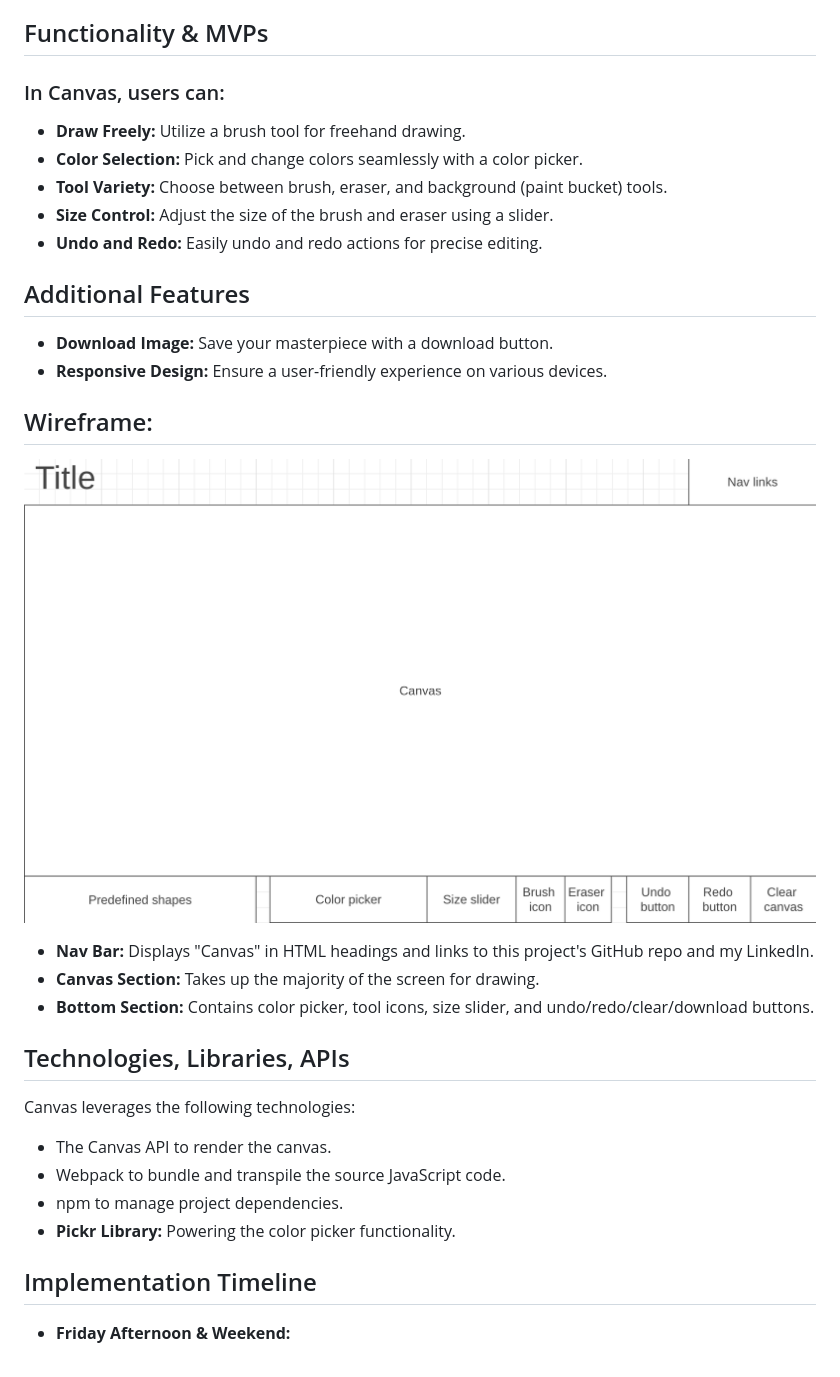
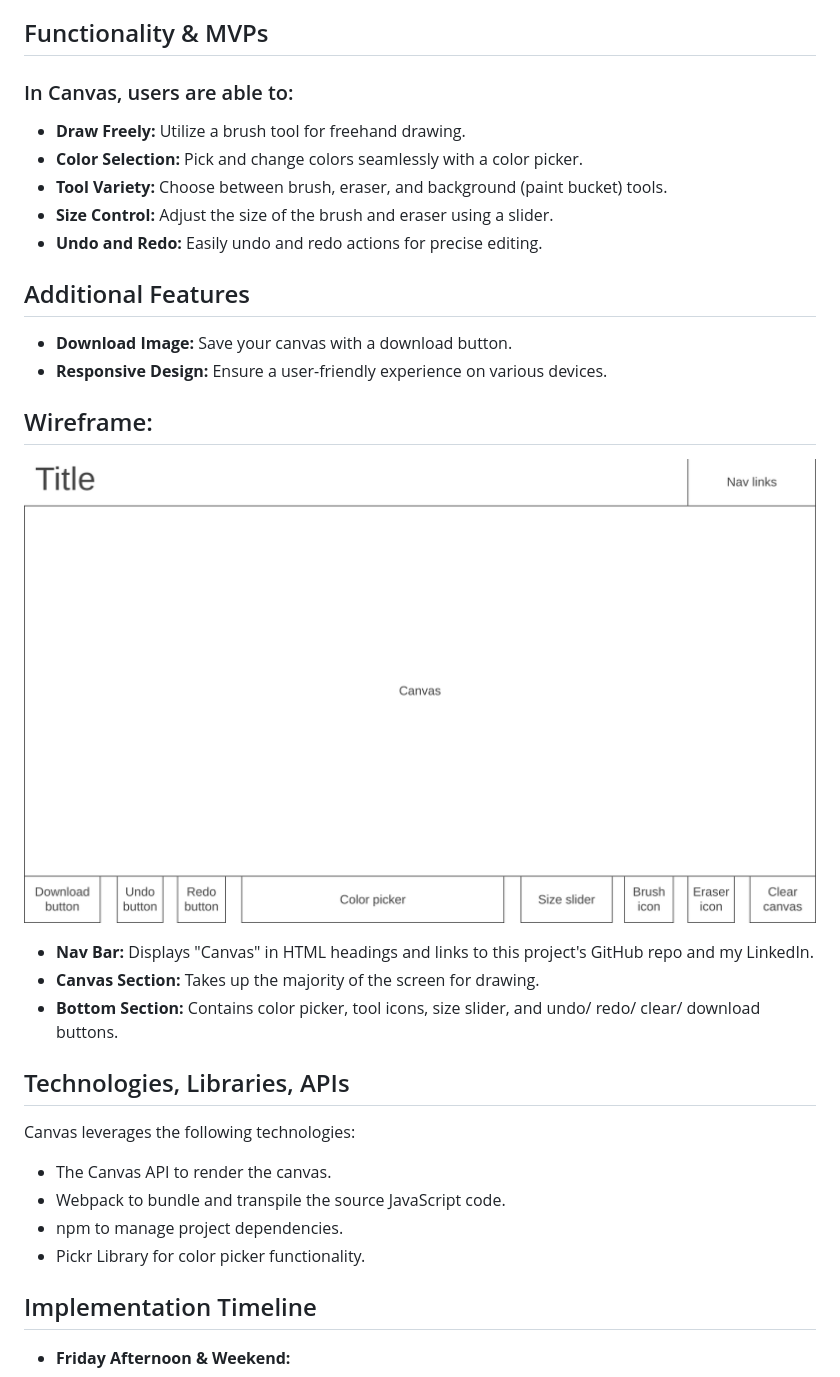
Before and after one commit to claudiaaziz/canvas, a Markdown page: README.md, the part around the change. GitHub-like rendering; pictures changed too: assets/wireframe.png.

Commit message:
Update wireframe & readme

```diff
--- a/README.md
+++ b/README.md
@@ -2,7 +2,7 @@
 Canvas is a drawing app that provides a digital canvas for creating art. It includes tools such as an extensive color palette for both the brush and background, an eraser, size ranges for the brush and eraser, as well as convenient undo, redo, and clear buttons.
 
 ## Functionality & MVPs
-### In Canvas, users can:
+### In Canvas, users are able to:
 - **Draw Freely:** Utilize a brush tool for freehand drawing.
 - **Color Selection:** Pick and change colors seamlessly with a color picker.
 - **Tool Variety:** Choose between brush, eraser, and background (paint bucket) tools.
@@ -10,21 +10,21 @@ Canvas is a drawing app that provides a digital canvas for creating art. It incl
 - **Undo and Redo:** Easily undo and redo actions for precise editing.
 
 ## Additional Features
-- **Download Image:** Save your masterpiece with a download button.
+- **Download Image:** Save your canvas with a download button.
 - **Responsive Design:** Ensure a user-friendly experience on various devices.
 
 ## Wireframe:
 ![wireframe](./assets/wireframe.png)
 - **Nav Bar:** Displays "Canvas" in HTML headings and links to this project's GitHub repo and my LinkedIn.
 - **Canvas Section:** Takes up the majority of the screen for drawing.
-- **Bottom Section:** Contains color picker, tool icons, size slider, and undo/redo/clear/download buttons.
+- **Bottom Section:** Contains color picker, tool icons, size slider, and undo/ redo/ clear/ download buttons.
 
 ## Technologies, Libraries, APIs
 Canvas leverages the following technologies:
 - The Canvas API to render the canvas.
 - Webpack to bundle and transpile the source JavaScript code.
 - npm to manage project dependencies.
-- **Pickr Library:** Powering the color picker functionality.
+- Pickr Library for color picker functionality.
 
 ## Implementation Timeline
 - **Friday Afternoon & Weekend:**
```
